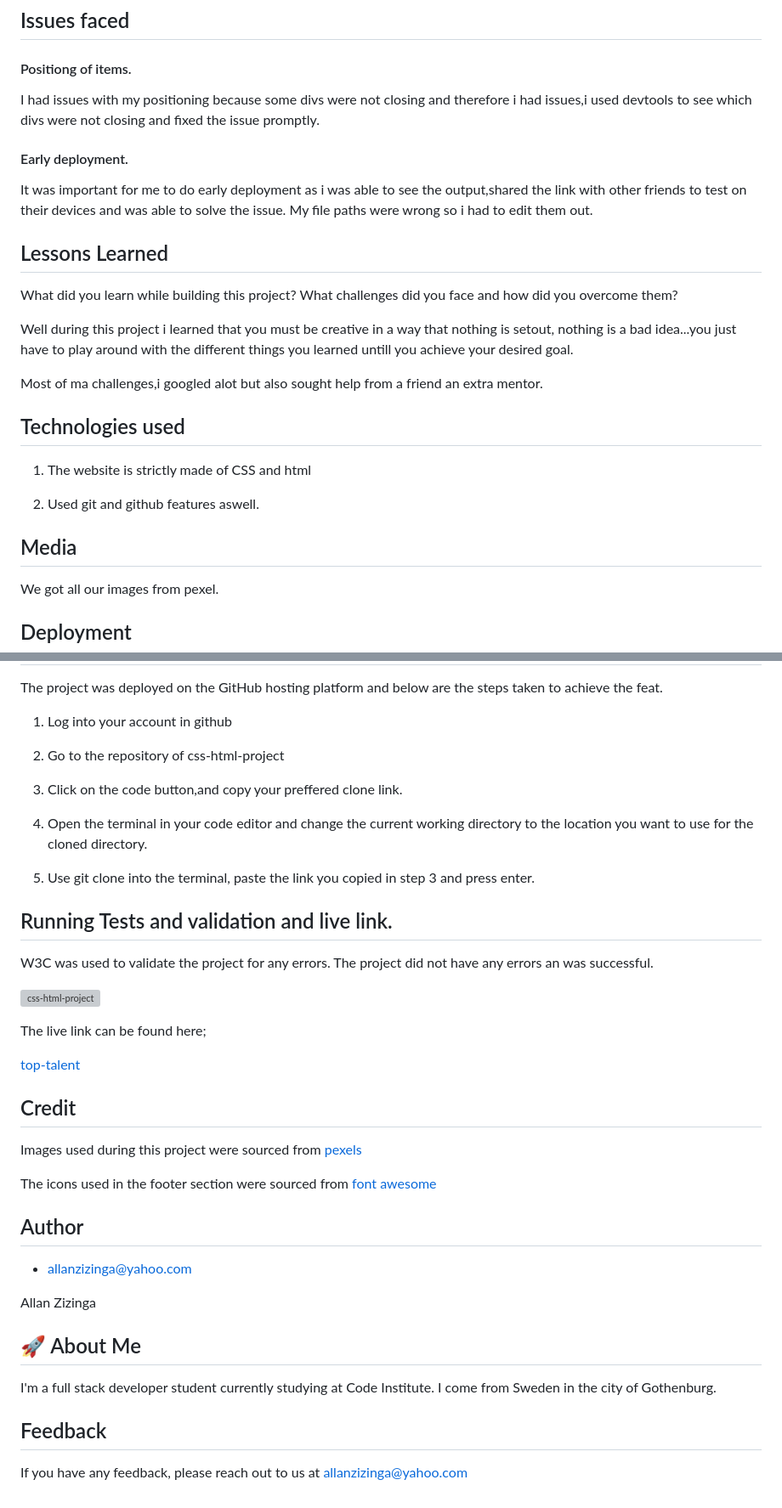
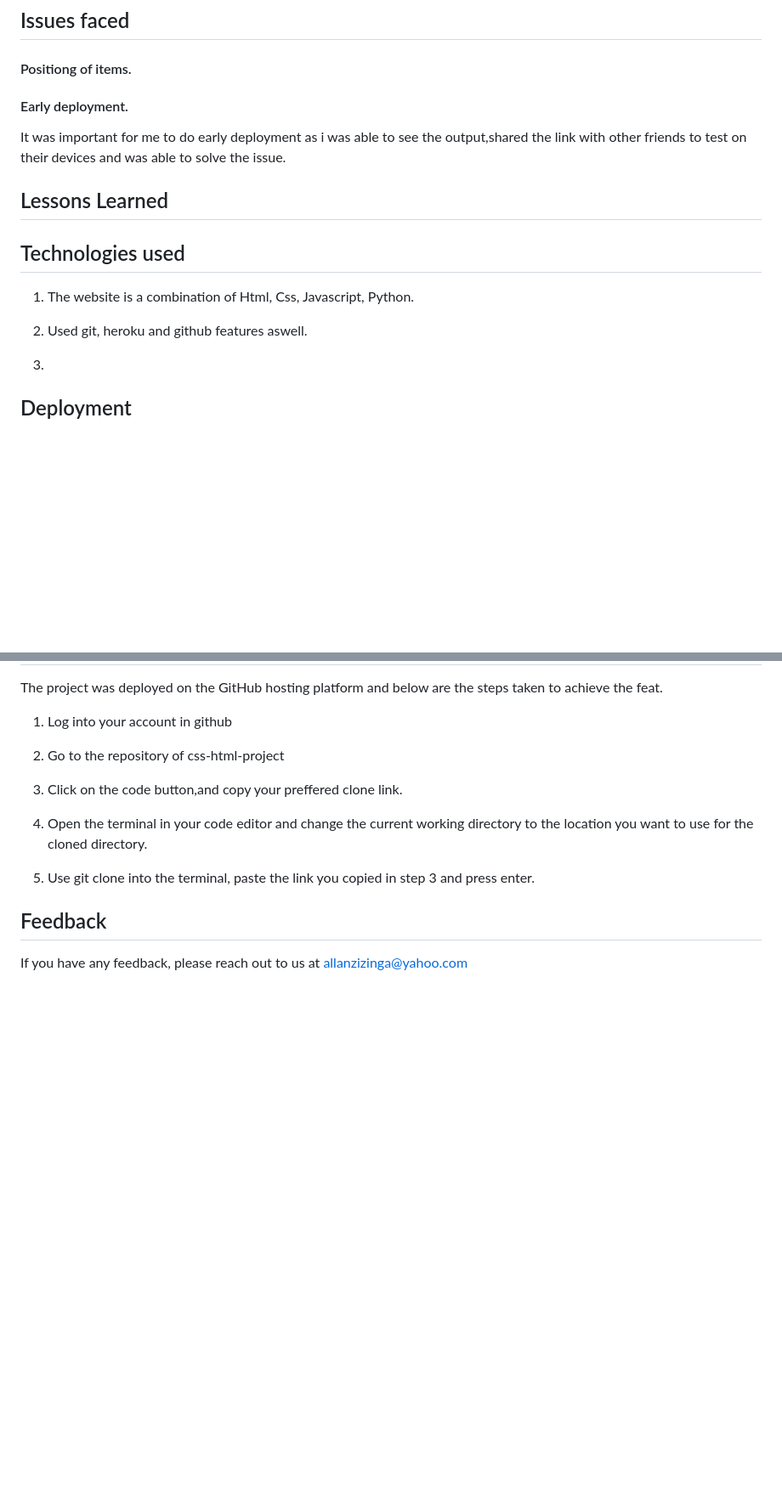
Before and after one commit to Allano256/restaurant_app, a Markdown page: README.md, 2 parts joined by grey strips. Shown at 85% size. Drawn GitHub-style; blank space fills up the shorter version; grey boxes are pictures that could not be loaded.

```diff
--- a/README.md
+++ b/README.md
@@ -97,29 +119,24 @@ We maintained a simple white background color and grey for the wordings. (#fffff
 
 #### Positiong of items.
 
-I had issues with my positioning because some divs were not closing and therefore i had issues,i used devtools to see which divs were not closing and fixed the issue promptly.
+
 
 #### Early deployment.
 
-It was important for me to do early deployment as i was able to see the output,shared the link with other friends to test on their devices and was able to solve the issue. My file paths were wrong so i had to edit them out.
+It was important for me to do early deployment as i was able to see the output,shared the link with other friends to test on their devices and was able to solve the issue.
 
 ## Lessons Learned
 
-What did you learn while building this project? What challenges did you face and how did you overcome them?
-
-Well during this project i learned that you must be creative in a way that nothing is setout, nothing is a bad idea...you just have to play around with the different things you learned untill you achieve your desired goal.
-
-Most of ma challenges,i googled alot but also sought help from a friend an extra mentor.
 
 ## Technologies used
 
-1. The website is strictly made of CSS and html
+1. The website is a combination of Html, Css, Javascript, Python.
 
-2. Used git and github features aswell.
+2. Used git, heroku and github features aswell.
 
-## Media
+3.
 
-We got all our images from pexel.
+
 
 ## Deployment
 
@@ -135,35 +152,6 @@ The project was deployed on the GitHub hosting platform and below are the steps
 
 5. Use git clone into the terminal, paste the link you copied in step 3 and press enter.
 
-## Running Tests and validation and live link.
-
-W3C was used to validate the project for any errors. The project did not have any errors an was successful.
-
-![css-html-project](assets/images/html%20validator.png)
-
-The live link can be found here;
-
-[top-talent](https://allano256.github.io/top-talent/)
-
-## Credit
-
-Images used during this project were sourced from
-[pexels](https://pexels.com/sv-se/)
-
-The icons used in the footer section were sourced from
-[font awesome](https://fontawesome.com)
-
-## Author
-
-- [allanzizinga@yahoo.com](https://www.github.com/octokatherine)
-
-Allan Zizinga
-
-## 🚀 About Me
-
-I'm a full stack developer student currently studying at Code Institute.
-I come from Sweden in the city of Gothenburg.
-
 ## Feedback
 
 If you have any feedback, please reach out to us at allanzizinga@yahoo.com
```
Also changed, not shown: other parts of README.md (+50 -28 lines).
